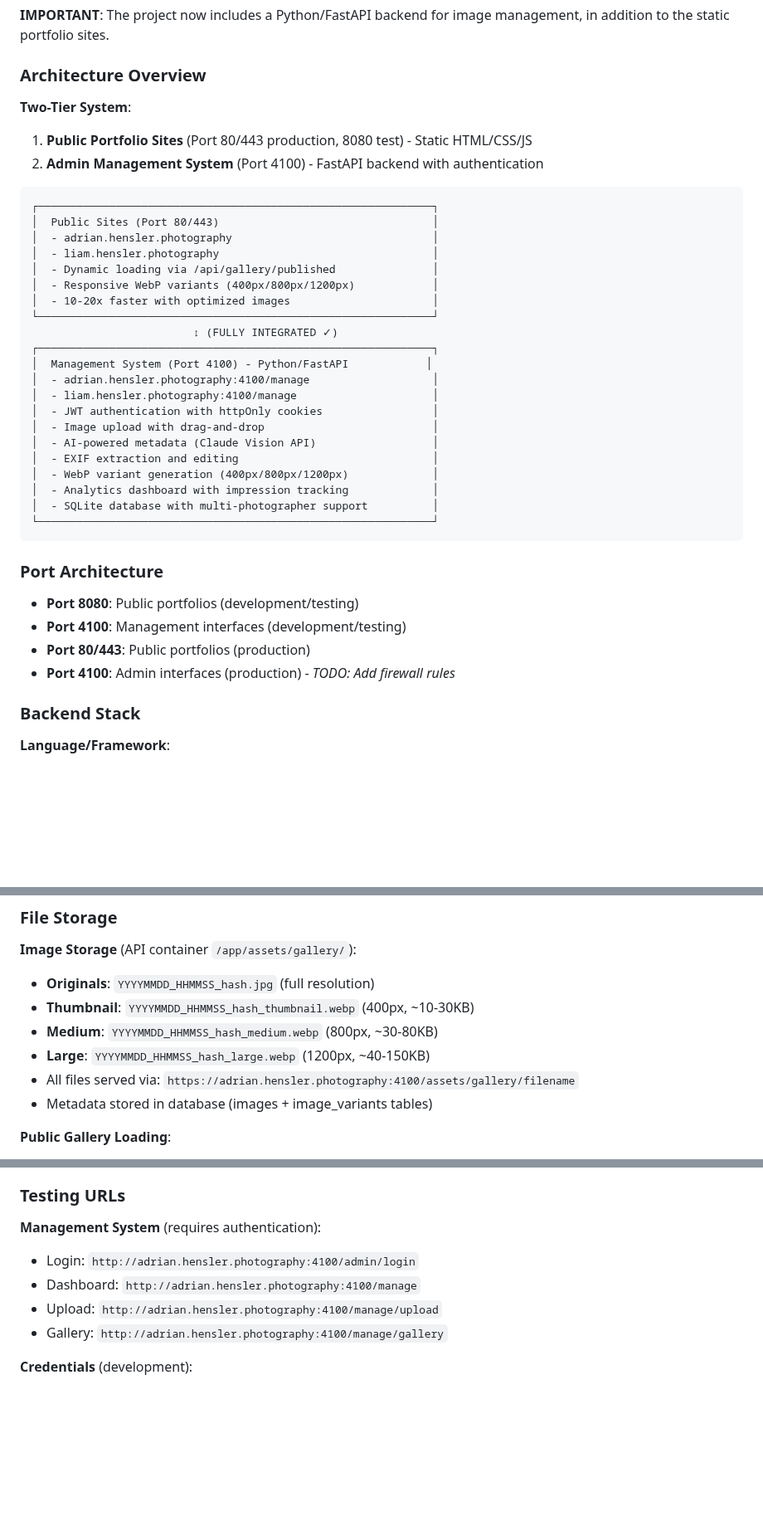
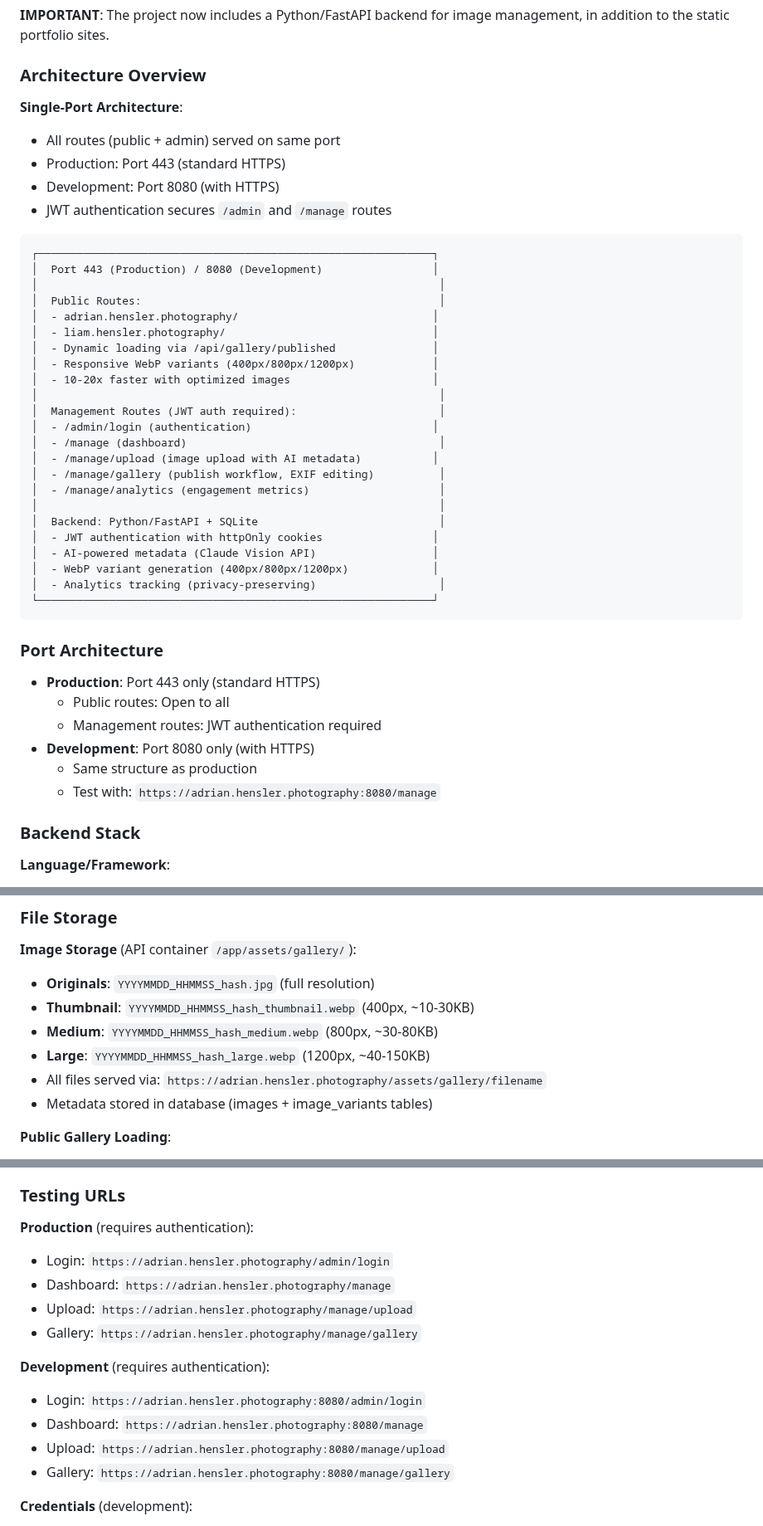
Before and after one commit to adrianhensler/hensler-photography, a Markdown page: CLAUDE.md, 3 parts joined by grey strips. Shown at 83% size. Rendered like a GitHub page; blank space fills up the shorter version.

Commit message:
Update CLAUDE.md: simplify to single-port architecture
- Update architecture overview (single-port system)
- Redesign architecture diagram (consolidated routes)
- Update port architecture section (443 only for production)
- Fix file storage URLs (remove :4100)
- Update testing URLs for both production and development

🤖 Generated with [Claude Code](https://claude.com/claude-code)

Co-Authored-By: Claude <noreply@anthropic.com>

````diff
--- a/CLAUDE.md
+++ b/CLAUDE.md
@@ -25,40 +25,46 @@ The architecture supports future expansion where the main site will showcase bot
 
 ### Architecture Overview
 
-**Two-Tier System**:
-1. **Public Portfolio Sites** (Port 80/443 production, 8080 test) - Static HTML/CSS/JS
-2. **Admin Management System** (Port 4100) - FastAPI backend with authentication
+**Single-Port Architecture**:
+- All routes (public + admin) served on same port
+- Production: Port 443 (standard HTTPS)
+- Development: Port 8080 (with HTTPS)
+- JWT authentication secures `/admin` and `/manage` routes
 
 ```
 ┌─────────────────────────────────────────────────────────────┐
-│  Public Sites (Port 80/443)                                 │
-│  - adrian.hensler.photography                               │
-│  - liam.hensler.photography                                 │
+│  Port 443 (Production) / 8080 (Development)                 │
+│                                                              │
+│  Public Routes:                                              │
+│  - adrian.hensler.photography/                              │
+│  - liam.hensler.photography/                                │
 │  - Dynamic loading via /api/gallery/published               │
 │  - Responsive WebP variants (400px/800px/1200px)            │
 │  - 10-20x faster with optimized images                      │
-└─────────────────────────────────────────────────────────────┘
-                         ↕ (FULLY INTEGRATED ✓)
-┌─────────────────────────────────────────────────────────────┐
-│  Management System (Port 4100) - Python/FastAPI            │
-│  - adrian.hensler.photography:4100/manage                   │
-│  - liam.hensler.photography:4100/manage                     │
+│                                                              │
+│  Management Routes (JWT auth required):                      │
+│  - /admin/login (authentication)                            │
+│  - /manage (dashboard)                                       │
+│  - /manage/upload (image upload with AI metadata)           │
+│  - /manage/gallery (publish workflow, EXIF editing)          │
+│  - /manage/analytics (engagement metrics)                    │
+│                                                              │
+│  Backend: Python/FastAPI + SQLite                            │
 │  - JWT authentication with httpOnly cookies                 │
-│  - Image upload with drag-and-drop                          │
 │  - AI-powered metadata (Claude Vision API)                  │
-│  - EXIF extraction and editing                              │
 │  - WebP variant generation (400px/800px/1200px)             │
-│  - Analytics dashboard with impression tracking             │
-│  - SQLite database with multi-photographer support          │
+│  - Analytics tracking (privacy-preserving)                   │
 └─────────────────────────────────────────────────────────────┘
 ```
 
 ### Port Architecture
 
-- **Port 8080**: Public portfolios (development/testing)
-- **Port 4100**: Management interfaces (development/testing)
-- **Port 80/443**: Public portfolios (production)
-- **Port 4100**: Admin interfaces (production) - *TODO: Add firewall rules*
+- **Production**: Port 443 only (standard HTTPS)
+  - Public routes: Open to all
+  - Management routes: JWT authentication required
+- **Development**: Port 8080 only (with HTTPS)
+  - Same structure as production
+  - Test with: `https://adrian.hensler.photography:8080/manage`
 
 ### Backend Stack
 
@@ -288,7 +294,7 @@ CREATE TABLE ai_costs (
 - **Thumbnail**: `YYYYMMDD_HHMMSS_hash_thumbnail.webp` (400px, ~10-30KB)
 - **Medium**: `YYYYMMDD_HHMMSS_hash_medium.webp` (800px, ~30-80KB)
 - **Large**: `YYYYMMDD_HHMMSS_hash_large.webp` (1200px, ~40-150KB)
-- All files served via: `https://adrian.hensler.photography:4100/assets/gallery/filename`
+- All files served via: `https://adrian.hensler.photography/assets/gallery/filename`
 - Metadata stored in database (images + image_variants tables)
 
 **Public Gallery Loading**:
@@ -343,11 +349,17 @@ CREATE TABLE ai_costs (
 
 ### Testing URLs
 
-**Management System** (requires authentication):
-- Login: `http://adrian.hensler.photography:4100/admin/login`
-- Dashboard: `http://adrian.hensler.photography:4100/manage`
-- Upload: `http://adrian.hensler.photography:4100/manage/upload`
-- Gallery: `http://adrian.hensler.photography:4100/manage/gallery`
+**Production** (requires authentication):
+- Login: `https://adrian.hensler.photography/admin/login`
+- Dashboard: `https://adrian.hensler.photography/manage`
+- Upload: `https://adrian.hensler.photography/manage/upload`
+- Gallery: `https://adrian.hensler.photography/manage/gallery`
+
+**Development** (requires authentication):
+- Login: `https://adrian.hensler.photography:8080/admin/login`
+- Dashboard: `https://adrian.hensler.photography:8080/manage`
+- Upload: `https://adrian.hensler.photography:8080/manage/upload`
+- Gallery: `https://adrian.hensler.photography:8080/manage/gallery`
 
 **Credentials** (development):
 - Username: `adrian`
````
